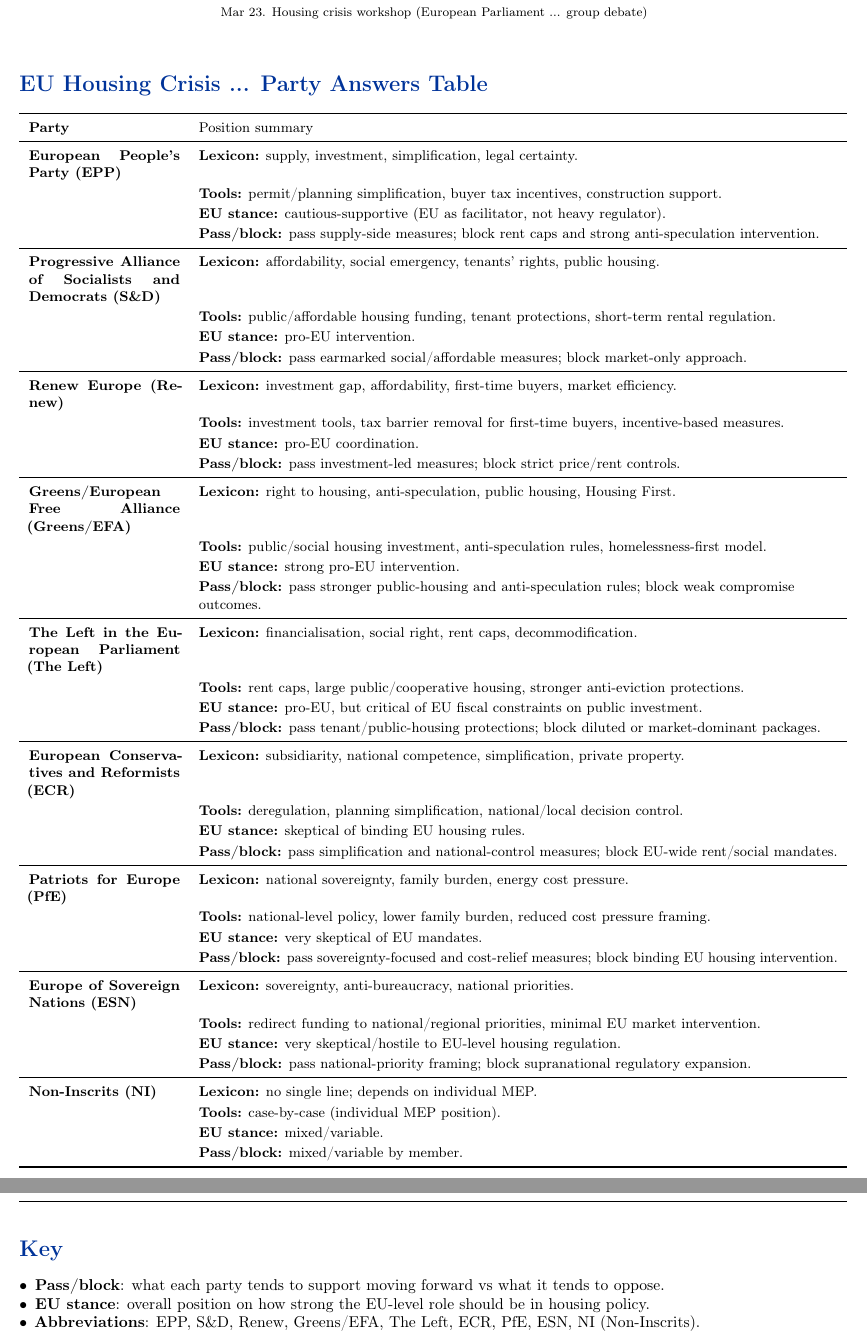
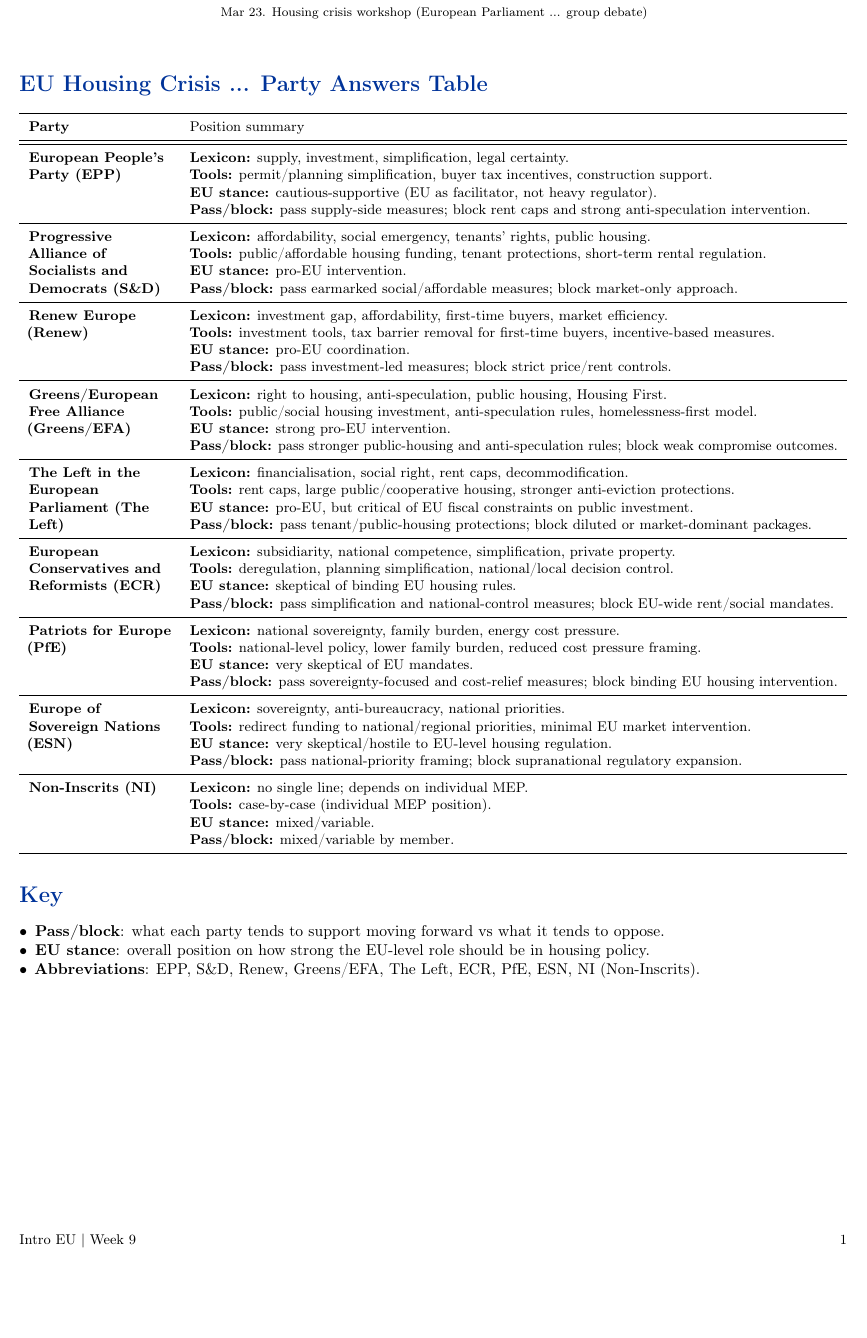
Before and after one commit to jazhao-ucm/jazhao-ucm, a LaTeX document (introduction-to-eu/week-9/eu-housing-crisis-workshop.tex): two parts of pages 1 and 2 of 2 before the commit and part of the page after it, the two joined at a grey line, cut so that both start at the same text, the shorter picture padded with empty space. Compiled offline with pdfLaTeX.

Commit message:
Intro EU Week 9: refine housing table formatting
Improve table readability by tightening row spacing and restructuring each party summary into clean multi-line blocks within a single row.

Made-with: Cursor

```diff
--- a/introduction-to-eu/week-9/eu-housing-crisis-workshop.tex
+++ b/introduction-to-eu/week-9/eu-housing-crisis-workshop.tex
@@ -34,55 +34,56 @@
 
 \section*{\color{eublue}EU Housing Crisis ... Party Answers Table}
 \small
-\renewcommand{\arraystretch}{1.18}
-\begin{tabularx}{\textwidth}{>{\bfseries}p{3.4cm} >{\raggedright\arraybackslash}X}
+\renewcommand{\arraystretch}{1.12}
+\begin{tabularx}{\textwidth}{>{\bfseries\raggedright\arraybackslash}p{3.2cm} >{\raggedright\arraybackslash}X}
 \toprule
 Party & Position summary \\
 \midrule
-European People's Party (EPP) & \textbf{Lexicon:} supply, investment, simplification, legal certainty. \\
-& \textbf{Tools:} permit/planning simplification, buyer tax incentives, construction support. \\
-& \textbf{EU stance:} cautious-supportive (EU as facilitator, not heavy regulator). \\
-& \textbf{Pass/block:} pass supply-side measures; block rent caps and strong anti-speculation intervention. \\
 \midrule
-Progressive Alliance of Socialists and Democrats (S\&D) & \textbf{Lexicon:} affordability, social emergency, tenants' rights, public housing. \\
-& \textbf{Tools:} public/affordable housing funding, tenant protections, short-term rental regulation. \\
-& \textbf{EU stance:} pro-EU intervention. \\
-& \textbf{Pass/block:} pass earmarked social/affordable measures; block market-only approach. \\
+European People's Party (EPP) & {\raggedright\textbf{Lexicon:} supply, investment, simplification, legal certainty.\par
+\textbf{Tools:} permit/planning simplification, buyer tax incentives, construction support.\par
+\textbf{EU stance:} cautious-supportive (EU as facilitator, not heavy regulator).\par
+\textbf{Pass/block:} pass supply-side measures; block rent caps and strong anti-speculation intervention.} \\
 \midrule
-Renew Europe (Renew) & \textbf{Lexicon:} investment gap, affordability, first-time buyers, market efficiency. \\
-& \textbf{Tools:} investment tools, tax barrier removal for first-time buyers, incentive-based measures. \\
-& \textbf{EU stance:} pro-EU coordination. \\
-& \textbf{Pass/block:} pass investment-led measures; block strict price/rent controls. \\
+Progressive Alliance of Socialists and Democrats (S\&D) & {\raggedright\textbf{Lexicon:} affordability, social emergency, tenants' rights, public housing.\par
+\textbf{Tools:} public/affordable housing funding, tenant protections, short-term rental regulation.\par
+\textbf{EU stance:} pro-EU intervention.\par
+\textbf{Pass/block:} pass earmarked social/affordable measures; block market-only approach.} \\
 \midrule
-Greens/European Free Alliance (Greens/EFA) & \textbf{Lexicon:} right to housing, anti-speculation, public housing, Housing First. \\
-& \textbf{Tools:} public/social housing investment, anti-speculation rules, homelessness-first model. \\
-& \textbf{EU stance:} strong pro-EU intervention. \\
-& \textbf{Pass/block:} pass stronger public-housing and anti-speculation rules; block weak compromise outcomes. \\
+Renew Europe (Renew) & {\raggedright\textbf{Lexicon:} investment gap, affordability, first-time buyers, market efficiency.\par
+\textbf{Tools:} investment tools, tax barrier removal for first-time buyers, incentive-based measures.\par
+\textbf{EU stance:} pro-EU coordination.\par
+\textbf{Pass/block:} pass investment-led measures; block strict price/rent controls.} \\
 \midrule
-The Left in the European Parliament (The Left) & \textbf{Lexicon:} financialisation, social right, rent caps, decommodification. \\
-& \textbf{Tools:} rent caps, large public/cooperative housing, stronger anti-eviction protections. \\
-& \textbf{EU stance:} pro-EU, but critical of EU fiscal constraints on public investment. \\
-& \textbf{Pass/block:} pass tenant/public-housing protections; block diluted or market-dominant packages. \\
+Greens/European Free Alliance (Greens/EFA) & {\raggedright\textbf{Lexicon:} right to housing, anti-speculation, public housing, Housing First.\par
+\textbf{Tools:} public/social housing investment, anti-speculation rules, homelessness-first model.\par
+\textbf{EU stance:} strong pro-EU intervention.\par
+\textbf{Pass/block:} pass stronger public-housing and anti-speculation rules; block weak compromise outcomes.} \\
 \midrule
-European Conservatives and Reformists (ECR) & \textbf{Lexicon:} subsidiarity, national competence, simplification, private property. \\
-& \textbf{Tools:} deregulation, planning simplification, national/local decision control. \\
-& \textbf{EU stance:} skeptical of binding EU housing rules. \\
-& \textbf{Pass/block:} pass simplification and national-control measures; block EU-wide rent/social mandates. \\
+The Left in the European Parliament (The Left) & {\raggedright\textbf{Lexicon:} financialisation, social right, rent caps, decommodification.\par
+\textbf{Tools:} rent caps, large public/cooperative housing, stronger anti-eviction protections.\par
+\textbf{EU stance:} pro-EU, but critical of EU fiscal constraints on public investment.\par
+\textbf{Pass/block:} pass tenant/public-housing protections; block diluted or market-dominant packages.} \\
 \midrule
-Patriots for Europe (PfE) & \textbf{Lexicon:} national sovereignty, family burden, energy cost pressure. \\
-& \textbf{Tools:} national-level policy, lower family burden, reduced cost pressure framing. \\
-& \textbf{EU stance:} very skeptical of EU mandates. \\
-& \textbf{Pass/block:} pass sovereignty-focused and cost-relief measures; block binding EU housing intervention. \\
+European Conservatives and Reformists (ECR) & {\raggedright\textbf{Lexicon:} subsidiarity, national competence, simplification, private property.\par
+\textbf{Tools:} deregulation, planning simplification, national/local decision control.\par
+\textbf{EU stance:} skeptical of binding EU housing rules.\par
+\textbf{Pass/block:} pass simplification and national-control measures; block EU-wide rent/social mandates.} \\
 \midrule
-Europe of Sovereign Nations (ESN) & \textbf{Lexicon:} sovereignty, anti-bureaucracy, national priorities. \\
-& \textbf{Tools:} redirect funding to national/regional priorities, minimal EU market intervention. \\
-& \textbf{EU stance:} very skeptical/hostile to EU-level housing regulation. \\
-& \textbf{Pass/block:} pass national-priority framing; block supranational regulatory expansion. \\
+Patriots for Europe (PfE) & {\raggedright\textbf{Lexicon:} national sovereignty, family burden, energy cost pressure.\par
+\textbf{Tools:} national-level policy, lower family burden, reduced cost pressure framing.\par
+\textbf{EU stance:} very skeptical of EU mandates.\par
+\textbf{Pass/block:} pass sovereignty-focused and cost-relief measures; block binding EU housing intervention.} \\
 \midrule
-Non-Inscrits (NI) & \textbf{Lexicon:} no single line; depends on individual MEP. \\
-& \textbf{Tools:} case-by-case (individual MEP position). \\
-& \textbf{EU stance:} mixed/variable. \\
-& \textbf{Pass/block:} mixed/variable by member. \\
+Europe of Sovereign Nations (ESN) & {\raggedright\textbf{Lexicon:} sovereignty, anti-bureaucracy, national priorities.\par
+\textbf{Tools:} redirect funding to national/regional priorities, minimal EU market intervention.\par
+\textbf{EU stance:} very skeptical/hostile to EU-level housing regulation.\par
+\textbf{Pass/block:} pass national-priority framing; block supranational regulatory expansion.} \\
+\midrule
+Non-Inscrits (NI) & {\raggedright\textbf{Lexicon:} no single line; depends on individual MEP.\par
+\textbf{Tools:} case-by-case (individual MEP position).\par
+\textbf{EU stance:} mixed/variable.\par
+\textbf{Pass/block:} mixed/variable by member.} \\
 \bottomrule
 \end{tabularx}
 \normalsize
```
